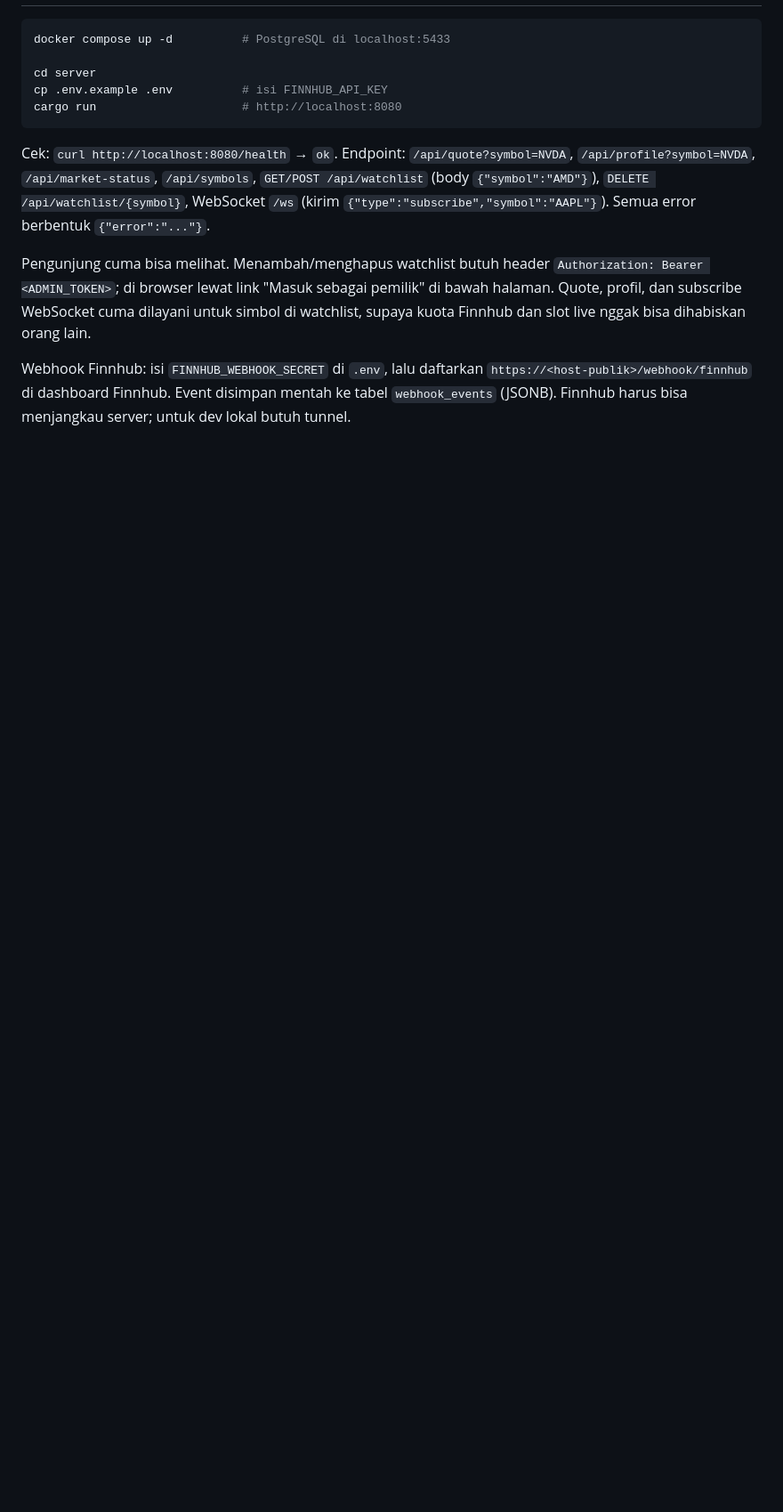
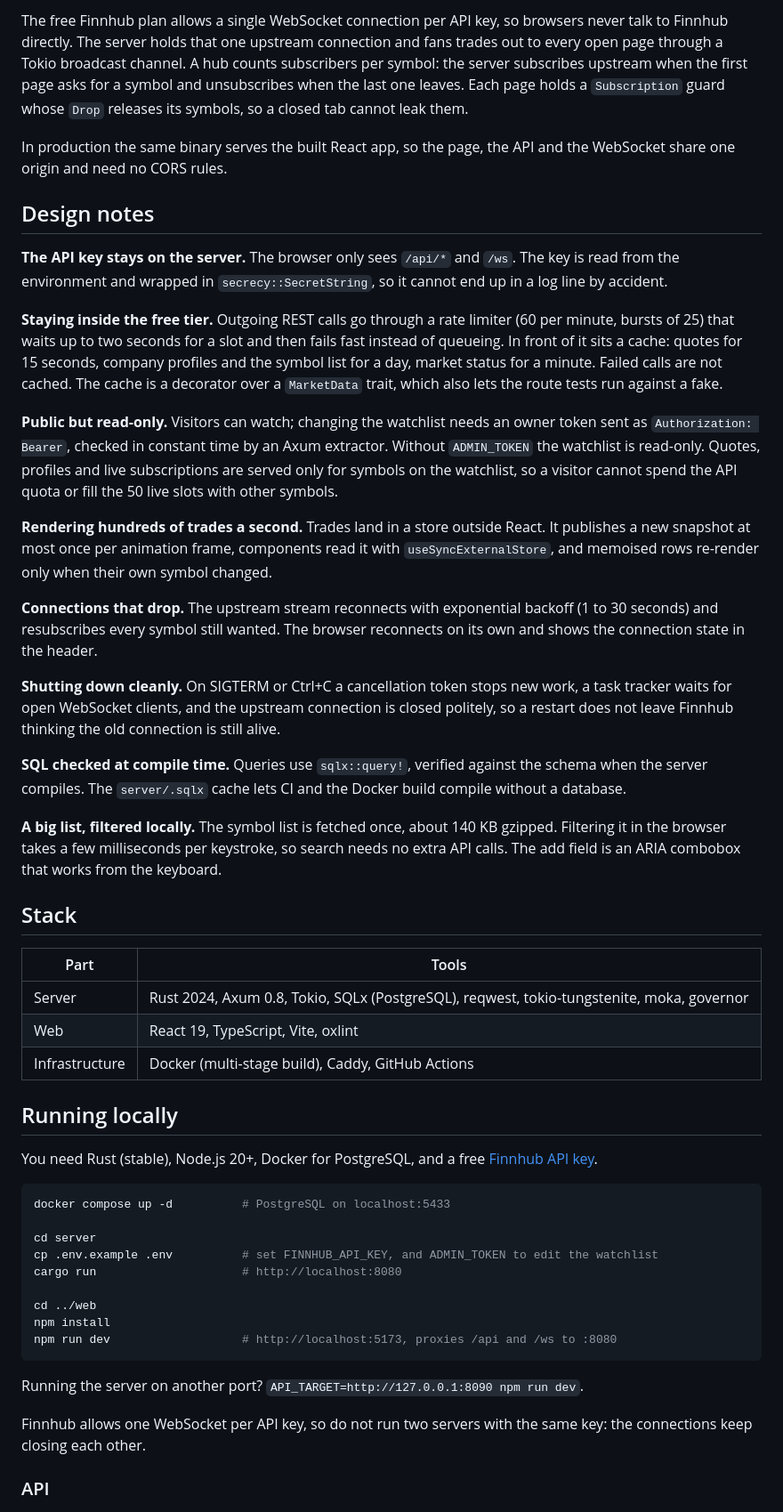
Before and after one commit to MaulanaRhezaArdiansyah/tickstream, a Markdown page: README.md, the part around one of its changes. Shown at 89% size. Rendered like a GitHub page; blank space fills up the shorter version.

````diff
--- a/README.md
+++ b/README.md
@@ -17,23 +32,77 @@ Watchlist saham US & kripto real-time. Port dari PoC vanilla JS (`us-stock-dashb
+The free Finnhub plan allows a single WebSocket connection per API key, so browsers never talk to
+Finnhub directly. The server holds that one upstream connection and fans trades out to every open
+page through a Tokio broadcast channel. A hub counts subscribers per symbol: the server subscribes
+upstream when the first page asks for a symbol and unsubscribes when the last one leaves. Each page
+holds a `Subscription` guard whose `Drop` releases its symbols, so a closed tab cannot leak them.
+
+In production the same binary serves the built React app, so the page, the API and the WebSocket
+share one origin and need no CORS rules.
+
+## Design notes
+
+**The API key stays on the server.** The browser only sees `/api/*` and `/ws`. The key is read
+from the environment and wrapped in `secrecy::SecretString`, so it cannot end up in a log line by
+accident.
+
+**Staying inside the free tier.** Outgoing REST calls go through a rate limiter (60 per minute,
+bursts of 25) that waits up to two seconds for a slot and then fails fast instead of queueing.
+In front of it sits a cache: quotes for 15 seconds, company profiles and the symbol list for a day,
+market status for a minute. Failed calls are not cached. The cache is a decorator over a
+`MarketData` trait, which also lets the route tests run against a fake.
+
+**Public but read-only.** Visitors can watch; changing the watchlist needs an owner token sent as
+`Authorization: Bearer`, checked in constant time by an Axum extractor. Without `ADMIN_TOKEN` the
+watchlist is read-only. Quotes, profiles and live subscriptions are served only for symbols on the
+watchlist, so a visitor cannot spend the API quota or fill the 50 live slots with other symbols.
+
+**Rendering hundreds of trades a second.** Trades land in a store outside React. It publishes a new
+snapshot at most once per animation frame, components read it with `useSyncExternalStore`, and
+memoised rows re-render only when their own symbol changed.
+
+**Connections that drop.** The upstream stream reconnects with exponential backoff (1 to 30
+seconds) and resubscribes every symbol still wanted. The browser reconnects on its own and shows
+the connection state in the header.
+
+**Shutting down cleanly.** On SIGTERM or Ctrl+C a cancellation token stops new work, a task tracker
+waits for open WebSocket clients, and the upstream connection is closed politely, so a restart does
+not leave Finnhub thinking the old connection is still alive.
+
+**SQL checked at compile time.** Queries use `sqlx::query!`, verified against the schema when the
+server compiles. The `server/.sqlx` cache lets CI and the Docker build compile without a database.
+
+**A big list, filtered locally.** The symbol list is fetched once, about 140 KB gzipped. Filtering
+it in the browser takes a few milliseconds per keystroke, so search needs no extra API calls. The
+add field is an ARIA combobox that works from the keyboard.
+
+## Stack
+
+| Part | Tools |
+| --- | --- |
+| Server | Rust 2024, Axum 0.8, Tokio, SQLx (PostgreSQL), reqwest, tokio-tungstenite, moka, governor |
+| Web | React 19, TypeScript, Vite, oxlint |
+| Infrastructure | Docker (multi-stage build), Caddy, GitHub Actions |
+
+## Running locally
+
+You need Rust (stable), Node.js 20+, Docker for PostgreSQL, and a free
+[Finnhub API key](https://finnhub.io/register).
 
 ```sh
-docker compose up -d          # PostgreSQL di localhost:5433
+docker compose up -d          # PostgreSQL on localhost:5433
 
 cd server
-cp .env.example .env          # isi FINNHUB_API_KEY
+cp .env.example .env          # set FINNHUB_API_KEY, and ADMIN_TOKEN to edit the watchlist
 cargo run                     # http://localhost:8080
+
+cd ../web
+npm install
+npm run dev                   # http://localhost:5173, proxies /api and /ws to :8080
 ```
 
-Cek: `curl http://localhost:8080/health` → `ok`.
-Endpoint: `/api/quote?symbol=NVDA`, `/api/profile?symbol=NVDA`, `/api/market-status`, `/api/symbols`,
-`GET/POST /api/watchlist` (body `{"symbol":"AMD"}`), `DELETE /api/watchlist/{symbol}`,
-WebSocket `/ws` (kirim `{"type":"subscribe","symbol":"AAPL"}`). Semua error berbentuk `{"error":"..."}`.
+Running the server on another port? `API_TARGET=http://127.0.0.1:8090 npm run dev`.
 
-Pengunjung cuma bisa melihat. Menambah/menghapus watchlist butuh header
-`Authorization: Bearer <ADMIN_TOKEN>`; di browser lewat link "Masuk sebagai pemilik" di bawah
-halaman. Quote, profil, dan subscribe WebSocket cuma dilayani untuk simbol di watchlist, supaya
-kuota Finnhub dan slot live nggak bisa dihabiskan orang lain.
+Finnhub allows one WebSocket per API key, so do not run two servers with the same key: the
+connections keep closing each other.
 
-Webhook Finnhub: isi `FINNHUB_WEBHOOK_SECRET` di `.env`, lalu daftarkan
-`https://<host-publik>/webhook/finnhub` di dashboard Finnhub. Event disimpan mentah ke tabel
-`webhook_events` (JSONB). Finnhub harus bisa menjangkau server; untuk dev lokal butuh tunnel.
+### API
 
````
Also changed, not shown: other parts of README.md (+61 -33 lines), docs/screenshot.png (added).
